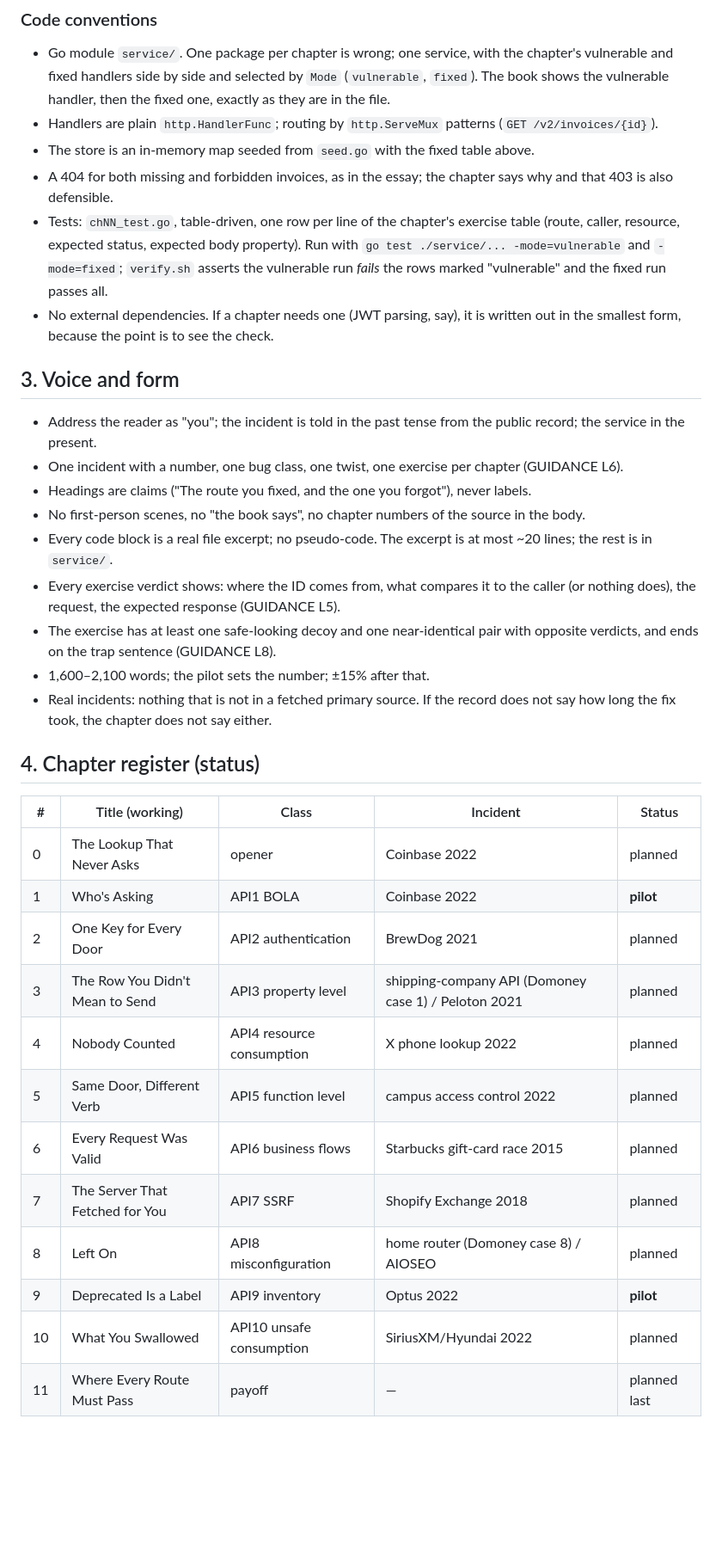
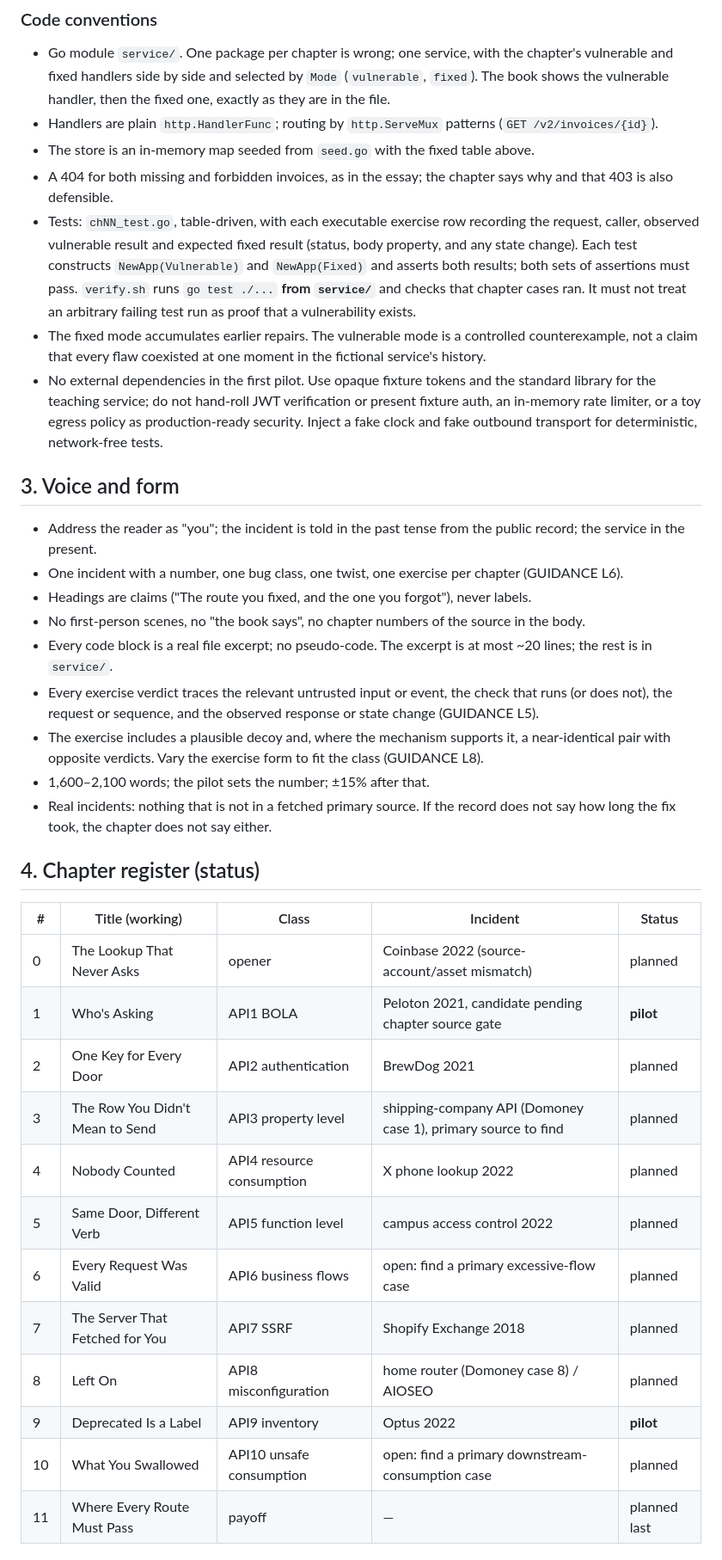
Before and after one commit to AnthonyKot/book23, a Markdown page: CONTEXT.md, the part around one of its changes. Shown at 86% size. Rendered like a GitHub page; blank space fills up the shorter version.

Commit message:
Sync CONTEXT with the author's PLAN revision
Co-Authored-By: Claude Fable 5.1 <noreply@anthropic.com>

```diff
--- a/CONTEXT.md
+++ b/CONTEXT.md
@@ -65,12 +67,18 @@ Bounty amounts and dates belong to real incidents and live in `checks/claims/NN.
 - The store is an in-memory map seeded from `seed.go` with the fixed table above.
 - A 404 for both missing and forbidden invoices, as in the essay; the chapter says why and that
   403 is also defensible.
-- Tests: `chNN_test.go`, table-driven, one row per line of the chapter's exercise table
-  (route, caller, resource, expected status, expected body property). Run with
-  `go test ./service/... -mode=vulnerable` and `-mode=fixed`; `verify.sh` asserts the
-  vulnerable run *fails* the rows marked "vulnerable" and the fixed run passes all.
-- No external dependencies. If a chapter needs one (JWT parsing, say), it is written out in
-  the smallest form, because the point is to see the check.
+- Tests: `chNN_test.go`, table-driven, with each executable exercise row recording the request,
+  caller, observed vulnerable result and expected fixed result (status, body property, and any
+  state change). Each test constructs `NewApp(Vulnerable)` and `NewApp(Fixed)` and asserts both
+  results; both sets of assertions must pass. `verify.sh` runs `go test ./...` **from `service/`**
+  and checks that chapter cases ran. It must not treat an arbitrary failing test run as proof
+  that a vulnerability exists.
+- The fixed mode accumulates earlier repairs. The vulnerable mode is a controlled counterexample,
+  not a claim that every flaw coexisted at one moment in the fictional service's history.
+- No external dependencies in the first pilot. Use opaque fixture tokens and the standard
+  library for the teaching service; do not hand-roll JWT verification or present fixture auth,
+  an in-memory rate limiter, or a toy egress policy as production-ready security. Inject a fake
+  clock and fake outbound transport for deterministic, network-free tests.
 
 ## 3. Voice and form
 
@@ -81,10 +89,10 @@ Bounty amounts and dates belong to real incidents and live in `checks/claims/NN.
 - No first-person scenes, no "the book says", no chapter numbers of the source in the body.
 - Every code block is a real file excerpt; no pseudo-code. The excerpt is at most ~20 lines; the
   rest is in `service/`.
-- Every exercise verdict shows: where the ID comes from, what compares it to the caller (or
-  nothing does), the request, the expected response (GUIDANCE L5).
-- The exercise has at least one safe-looking decoy and one near-identical pair with opposite
-  verdicts, and ends on the trap sentence (GUIDANCE L8).
+- Every exercise verdict traces the relevant untrusted input or event, the check that runs (or
+  does not), the request or sequence, and the observed response or state change (GUIDANCE L5).
+- The exercise includes a plausible decoy and, where the mechanism supports it, a near-identical
+  pair with opposite verdicts. Vary the exercise form to fit the class (GUIDANCE L8).
 - 1,600–2,100 words; the pilot sets the number; ±15% after that.
 - Real incidents: nothing that is not in a fetched primary source. If the record does not say
   how long the fix took, the chapter does not say either.
@@ -93,17 +101,17 @@ Bounty amounts and dates belong to real incidents and live in `checks/claims/NN.
 
 | # | Title (working) | Class | Incident | Status |
 |---|---|---|---|---|
-| 0 | The Lookup That Never Asks | opener | Coinbase 2022 | planned |
-| 1 | Who's Asking | API1 BOLA | Coinbase 2022 | **pilot** |
+| 0 | The Lookup That Never Asks | opener | Coinbase 2022 (source-account/asset mismatch) | planned |
+| 1 | Who's Asking | API1 BOLA | Peloton 2021, candidate pending chapter source gate | **pilot** |
 | 2 | One Key for Every Door | API2 authentication | BrewDog 2021 | planned |
-| 3 | The Row You Didn't Mean to Send | API3 property level | shipping-company API (Domoney case 1) / Peloton 2021 | planned |
+| 3 | The Row You Didn't Mean to Send | API3 property level | shipping-company API (Domoney case 1), primary source to find | planned |
 | 4 | Nobody Counted | API4 resource consumption | X phone lookup 2022 | planned |
 | 5 | Same Door, Different Verb | API5 function level | campus access control 2022 | planned |
-| 6 | Every Request Was Valid | API6 business flows | Starbucks gift-card race 2015 | planned |
+| 6 | Every Request Was Valid | API6 business flows | open: find a primary excessive-flow case | planned |
 | 7 | The Server That Fetched for You | API7 SSRF | Shopify Exchange 2018 | planned |
 | 8 | Left On | API8 misconfiguration | home router (Domoney case 8) / AIOSEO | planned |
 | 9 | Deprecated Is a Label | API9 inventory | Optus 2022 | **pilot** |
-| 10 | What You Swallowed | API10 unsafe consumption | SiriusXM/Hyundai 2022 | planned |
+| 10 | What You Swallowed | API10 unsafe consumption | open: find a primary downstream-consumption case | planned |
 | 11 | Where Every Route Must Pass | payoff | — | planned last |
 
 ## 5. Correction log
```
Also changed, not shown: other parts of CONTEXT.md (+14 -2 lines), GUIDANCE.md (+30 -19 lines), PLAN.md (+55 -32 lines).
